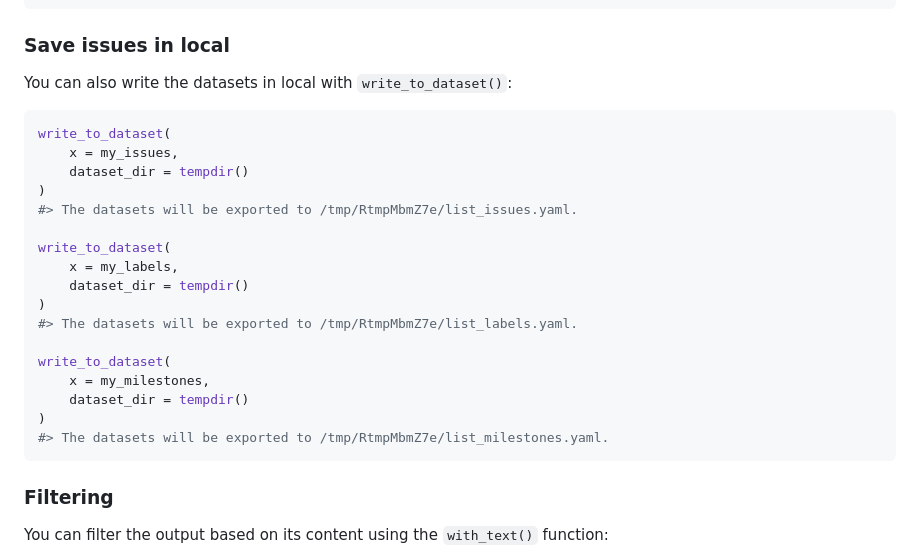
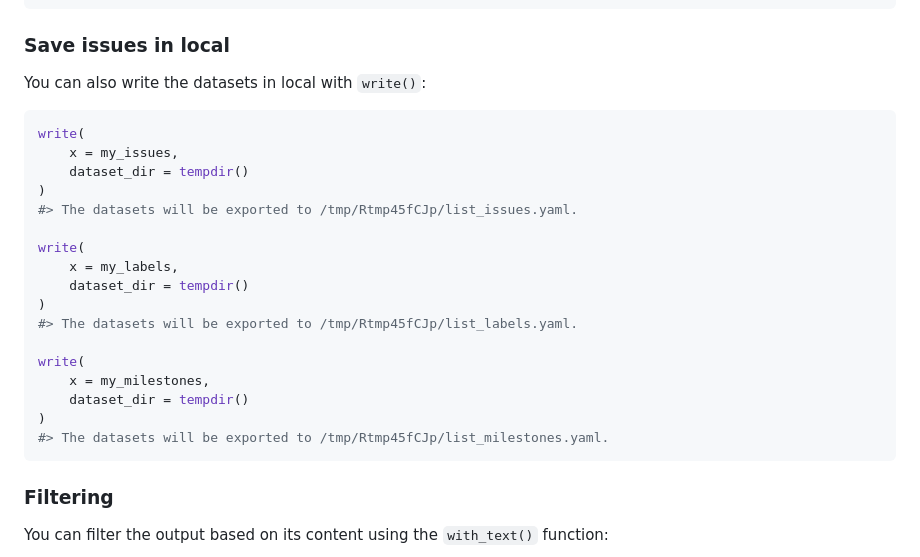
Before and after one commit to TanguyBarthelemy/IssueTrackeR, a Markdown page: README.md, the part around the change printed below. GitHub-like rendering.

````diff
--- a/README.md
+++ b/README.md
@@ -138,26 +138,26 @@ my_milestones <- get_milestones(selector = selector_other)
 
 ### Save issues in local
 
-You can also write the datasets in local with `write_to_dataset()`:
+You can also write the datasets in local with `write()`:
 
 ``` r
-write_to_dataset(
+write(
     x = my_issues,
     dataset_dir = tempdir()
 )
-#> The datasets will be exported to /tmp/RtmpMbmZ7e/list_issues.yaml.
+#> The datasets will be exported to /tmp/Rtmp45fCJp/list_issues.yaml.
 
-write_to_dataset(
+write(
     x = my_labels,
     dataset_dir = tempdir()
 )
-#> The datasets will be exported to /tmp/RtmpMbmZ7e/list_labels.yaml.
+#> The datasets will be exported to /tmp/Rtmp45fCJp/list_labels.yaml.
 
-write_to_dataset(
+write(
     x = my_milestones,
     dataset_dir = tempdir()
 )
-#> The datasets will be exported to /tmp/RtmpMbmZ7e/list_milestones.yaml.
+#> The datasets will be exported to /tmp/Rtmp45fCJp/list_milestones.yaml.
 ```
 
 ### Filtering
````
Also changed, not shown: other parts of README.md (+2 -2 lines), NEWS.md (+3 -2 lines), man/figures/README-plot-1.png, man/figures/README-plot-3.png, 7 other files.
